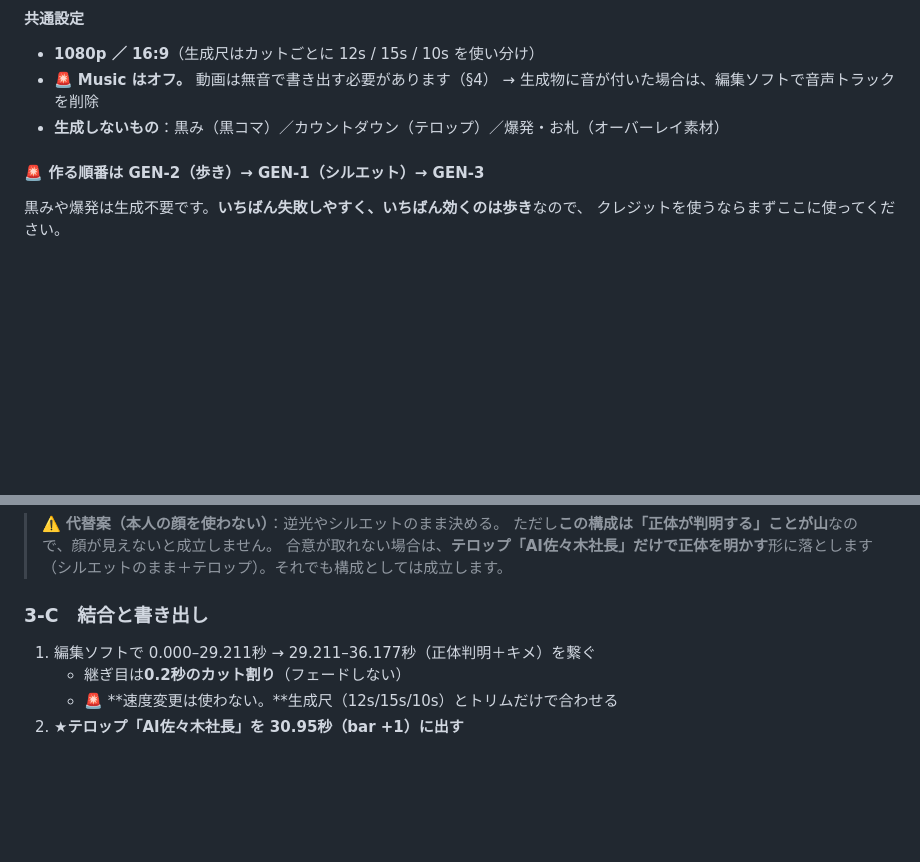
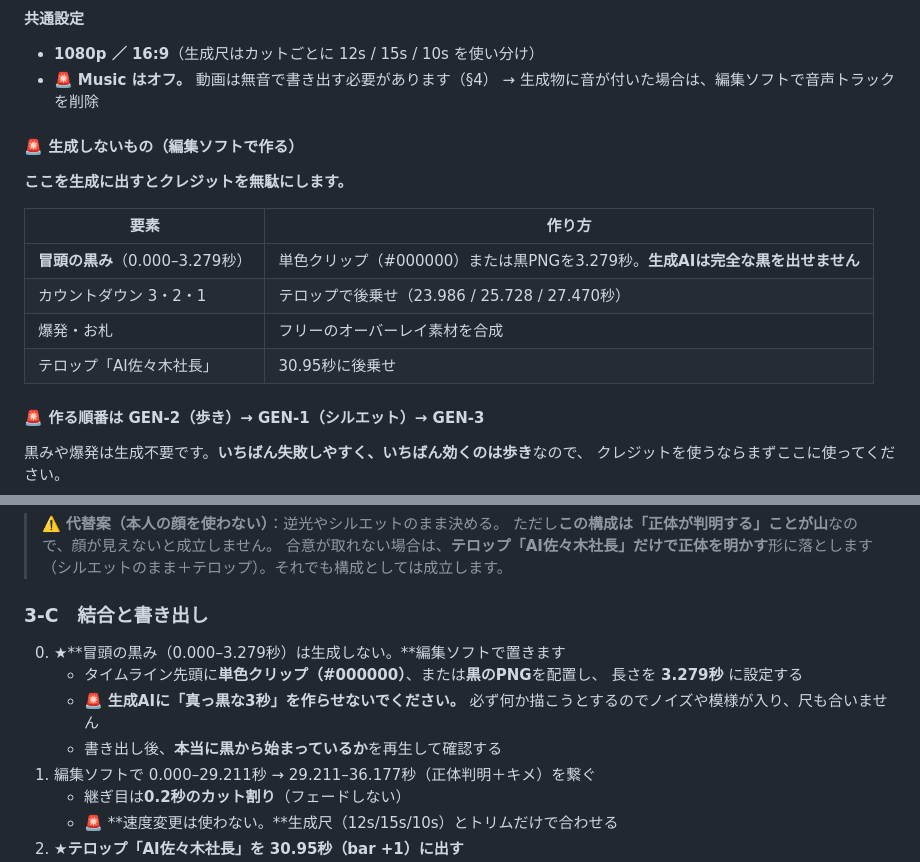
Before and after one commit to Hiroto08/ai_sasaki, a Markdown page: docs/OPENING_VIDEO.md, 2 parts joined by grey strips. Drawn GitHub-style; blank space fills up the shorter version.

Commit message:
docs: 冒頭の黒みは生成せず編集で作ることを明記
黒みを生成AIに出させると、完全な黒にならず（必ず何か描く）尺も合わないため、
編集ソフトで単色クリップまたは黒PNGを3.279秒置く手順に明記した。

- OPENING_VIDEO §3-0 の「生成しないもの」を表に整理
  （黒み／カウントダウン／爆発・お札／テロップ）
- §3-C の結合手順の先頭に黒みの配置を追加

あわせて MC_SCRIPT S-4 に当日の待機状態の注意を追加:
- 頭出し待機中に再生バーやカーソルが映っていないか確認する
- マウスを3秒動かすとコントロールが消えるので、
  そのままスペースキーで再生する（マウスに触らない）
- プロジェクタの黒浮きは仕様なので気にしない

Co-Authored-By: Claude Opus 5 <noreply@anthropic.com>
Claude-Session: https://claude.ai/code/session_017pdXiRKzzfiaWrekC1pzxm

```diff
--- a/docs/OPENING_VIDEO.md
+++ b/docs/OPENING_VIDEO.md
@@ -303,7 +303,17 @@ No text, no logos. Cinematic, 16:9
 - **1080p ／ 16:9**（生成尺はカットごとに 12s / 15s / 10s を使い分け）
 - 🚨 **Music はオフ。** 動画は無音で書き出す必要があります（§4）
   → 生成物に音が付いた場合は、編集ソフトで音声トラックを削除
-- **生成しないもの**：黒み（黒コマ）／カウントダウン（テロップ）／爆発・お札（オーバーレイ素材）
+
+#### 🚨 生成しないもの（編集ソフトで作る）
+
+**ここを生成に出すとクレジットを無駄にします。**
+
+| 要素 | 作り方 |
+|---|---|
+| **冒頭の黒み**（0.000–3.279秒） | 単色クリップ（#000000）または黒PNGを3.279秒。**生成AIは完全な黒を出せません** |
+| カウントダウン 3・2・1 | テロップで後乗せ（23.986 / 25.728 / 27.470秒） |
+| 爆発・お札 | フリーのオーバーレイ素材を合成 |
+| テロップ「AI佐々木社長」 | 30.95秒に後乗せ |
 
 #### 🚨 作る順番は GEN-2（歩き）→ GEN-1（シルエット）→ GEN-3
 
@@ -548,6 +558,12 @@ One continuous shot, no text, no logos.
 
 ### 3-C　結合と書き出し
 
+0. ★**冒頭の黒み（0.000–3.279秒）は生成しない。**編集ソフトで置きます
+   - タイムライン先頭に**単色クリップ（#000000）**、または**黒のPNG**を配置し、
+     長さを **3.279秒** に設定する
+   - 🚨 **生成AIに「真っ黒な3秒」を作らせないでください。**
+     必ず何か描こうとするのでノイズや模様が入り、尺も合いません
+   - 書き出し後、**本当に黒から始まっているか**を再生して確認する
 1. 編集ソフトで 0.000–29.211秒 → 29.211–36.177秒（正体判明＋キメ）を繋ぐ
    - 継ぎ目は**0.2秒のカット割り**（フェードしない）
    - 🚨 **速度変更は使わない。**生成尺（12s/15s/10s）とトリムだけで合わせる
```
Also changed, not shown: docs/MC_SCRIPT.md (+6 -0 lines).
